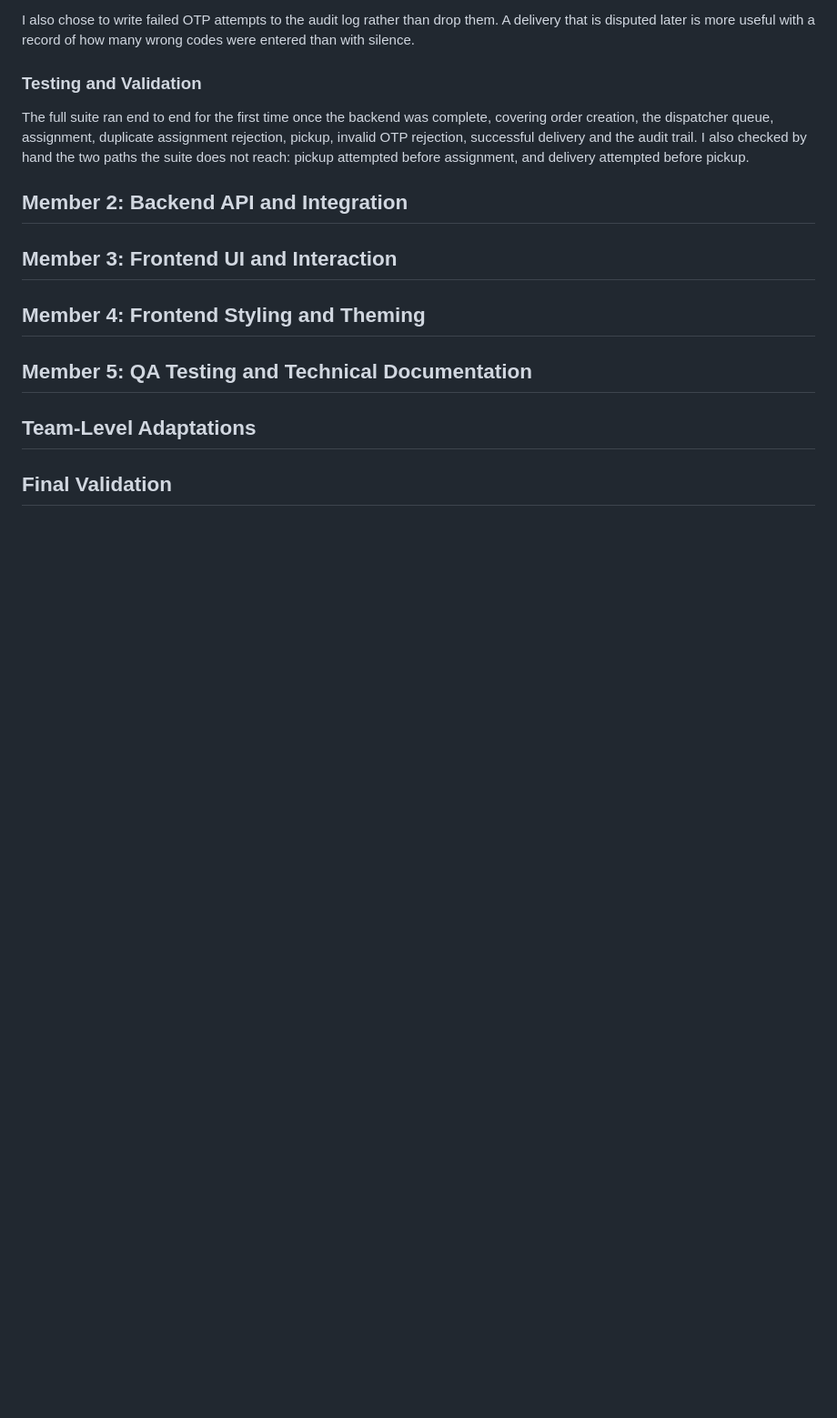
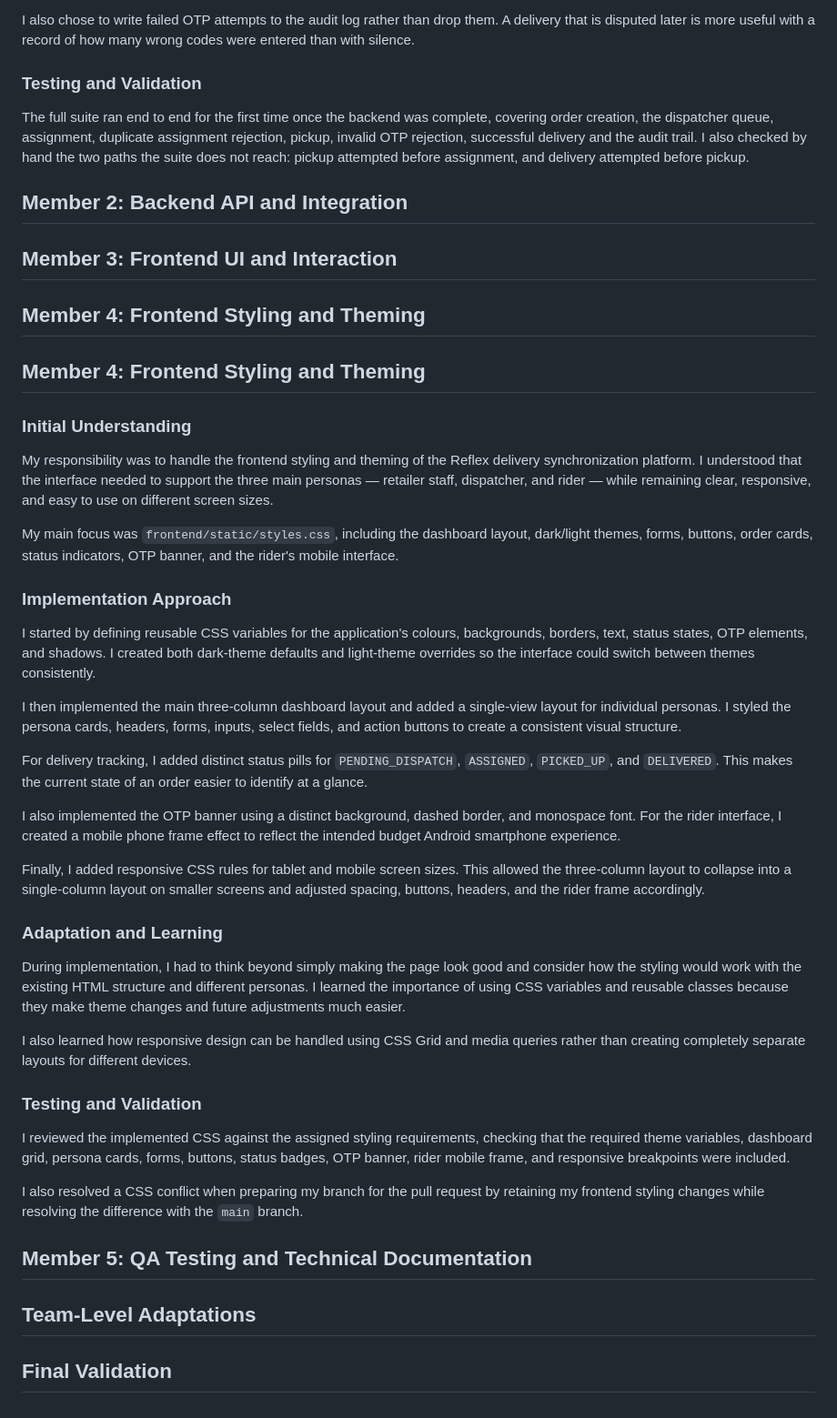
Before and after one commit to chipukizii/Reflex_delivery_update_system, a Markdown page: docs/LEARNING_AND_ADAPTATION.md, the part around the change. Shown at 91% size. Rendered like a GitHub page; blank space fills up the shorter version.

Commit message:
Enhance documentation for Frontend Styling and Theming
Added detailed documentation for Frontend Styling and Theming, including initial understanding, implementation approach, adaptation and learning, and testing and validation.

```diff
--- a/docs/LEARNING_AND_ADAPTATION.md
+++ b/docs/LEARNING_AND_ADAPTATION.md
@@ -65,6 +65,37 @@ delivery attempted before pickup.
 ## Member 3: Frontend UI and Interaction
 
 ## Member 4: Frontend Styling and Theming
+## Member 4: Frontend Styling and Theming
+
+### Initial Understanding
+
+My responsibility was to handle the frontend styling and theming of the Reflex delivery synchronization platform. I understood that the interface needed to support the three main personas — retailer staff, dispatcher, and rider — while remaining clear, responsive, and easy to use on different screen sizes.
+
+My main focus was `frontend/static/styles.css`, including the dashboard layout, dark/light themes, forms, buttons, order cards, status indicators, OTP banner, and the rider's mobile interface.
+
+### Implementation Approach
+
+I started by defining reusable CSS variables for the application's colours, backgrounds, borders, text, status states, OTP elements, and shadows. I created both dark-theme defaults and light-theme overrides so the interface could switch between themes consistently.
+
+I then implemented the main three-column dashboard layout and added a single-view layout for individual personas. I styled the persona cards, headers, forms, inputs, select fields, and action buttons to create a consistent visual structure.
+
+For delivery tracking, I added distinct status pills for `PENDING_DISPATCH`, `ASSIGNED`, `PICKED_UP`, and `DELIVERED`. This makes the current state of an order easier to identify at a glance.
+
+I also implemented the OTP banner using a distinct background, dashed border, and monospace font. For the rider interface, I created a mobile phone frame effect to reflect the intended budget Android smartphone experience.
+
+Finally, I added responsive CSS rules for tablet and mobile screen sizes. This allowed the three-column layout to collapse into a single-column layout on smaller screens and adjusted spacing, buttons, headers, and the rider frame accordingly.
+
+### Adaptation and Learning
+
+During implementation, I had to think beyond simply making the page look good and consider how the styling would work with the existing HTML structure and different personas. I learned the importance of using CSS variables and reusable classes because they make theme changes and future adjustments much easier.
+
+I also learned how responsive design can be handled using CSS Grid and media queries rather than creating completely separate layouts for different devices.
+
+### Testing and Validation
+
+I reviewed the implemented CSS against the assigned styling requirements, checking that the required theme variables, dashboard grid, persona cards, forms, buttons, status badges, OTP banner, rider mobile frame, and responsive breakpoints were included.
+
+I also resolved a CSS conflict when preparing my branch for the pull request by retaining my frontend styling changes while resolving the difference with the `main` branch.
 
 ## Member 5: QA Testing and Technical Documentation
 
```
